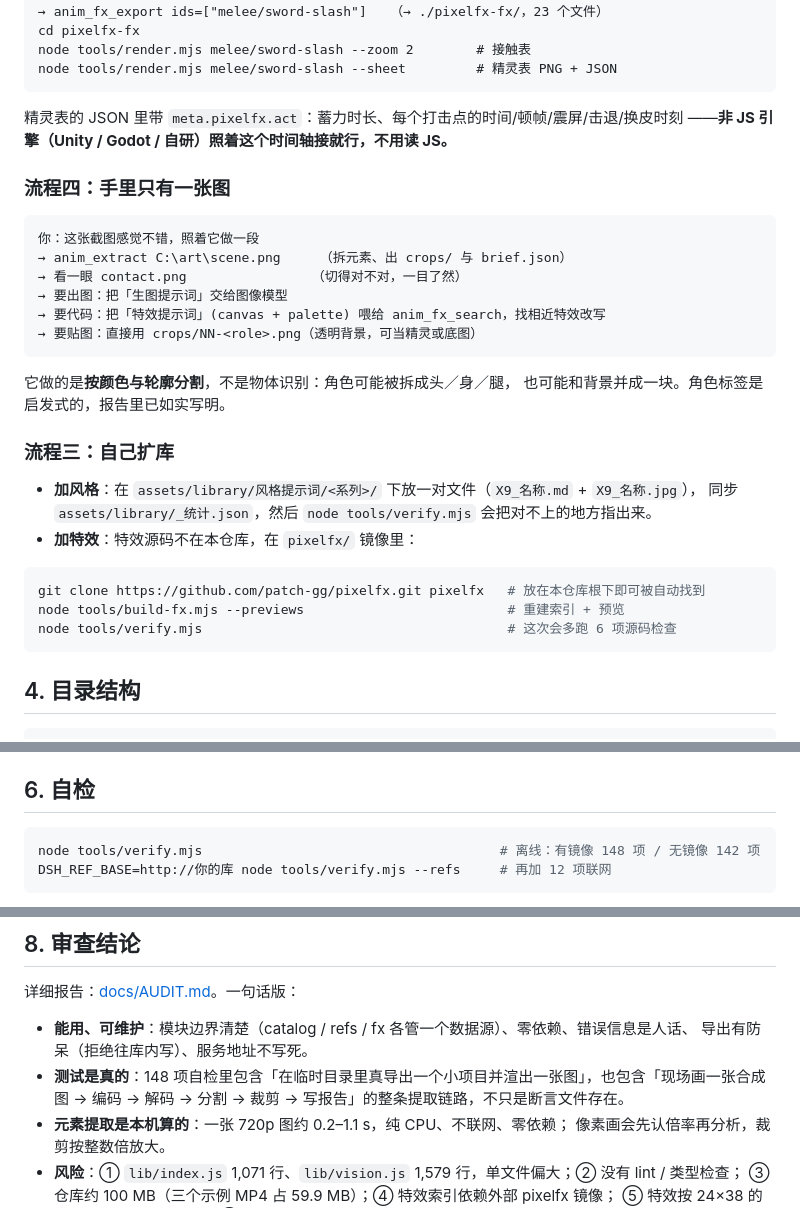
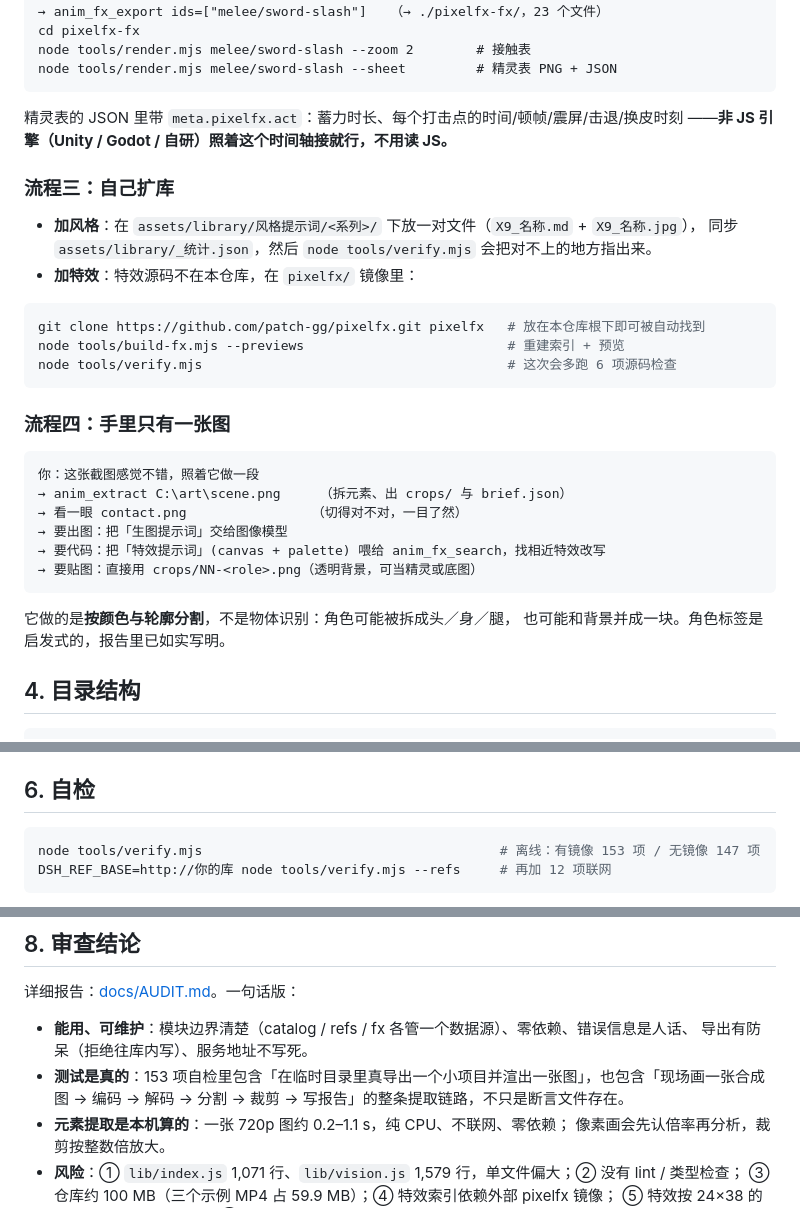
Before and after one commit to Liaoyun666/dsh-art, a Markdown page: README.md, 3 parts joined by grey strips. GitHub-like rendering.

```diff
--- a/README.md
+++ b/README.md
@@ -125,6 +129,18 @@ node tools/render.mjs melee/sword-slash --sheet         # 精灵表 PNG + JSON
 精灵表的 JSON 里带 `meta.pixelfx.act`：蓄力时长、每个打击点的时间/顿帧/震屏/击退/换皮时刻
 ——**非 JS 引擎（Unity / Godot / 自研）照着这个时间轴接就行，不用读 JS。**
 
+### 流程三：自己扩库
+
+- **加风格**：在 `assets/library/风格提示词/<系列>/` 下放一对文件（`X9_名称.md` + `X9_名称.jpg`），
+  同步 `assets/library/_统计.json`，然后 `node tools/verify.mjs` 会把对不上的地方指出来。
+- **加特效**：特效源码不在本仓库，在 `pixelfx/` 镜像里：
+
+~~~bash
+git clone https://github.com/patch-gg/pixelfx.git pixelfx   # 放在本仓库根下即可被自动找到
+node tools/build-fx.mjs --previews                          # 重建索引 + 预览
+node tools/verify.mjs                                       # 这次会多跑 6 项源码检查
+~~~
+
 ### 流程四：手里只有一张图
 
 ~~~text
@@ -138,18 +154,6 @@ node tools/render.mjs melee/sword-slash --sheet         # 精灵表 PNG + JSON
 
 它做的是**按颜色与轮廓分割**，不是物体识别：角色可能被拆成头／身／腿，
 也可能和背景并成一块。角色标签是启发式的，报告里已如实写明。
-
-### 流程三：自己扩库
-
-- **加风格**：在 `assets/library/风格提示词/<系列>/` 下放一对文件（`X9_名称.md` + `X9_名称.jpg`），
-  同步 `assets/library/_统计.json`，然后 `node tools/verify.mjs` 会把对不上的地方指出来。
-- **加特效**：特效源码不在本仓库，在 `pixelfx/` 镜像里：
-
-~~~bash
-git clone https://github.com/patch-gg/pixelfx.git pixelfx   # 放在本仓库根下即可被自动找到
-node tools/build-fx.mjs --previews                          # 重建索引 + 预览
-node tools/verify.mjs                                       # 这次会多跑 6 项源码检查
-~~~
 
 ## 4. 目录结构
 
@@ -220,7 +227,7 @@ clone 慢是这个原因，不是代码。
 ## 6. 自检
 
 ~~~bash
-node tools/verify.mjs                                      # 离线：有镜像 148 项 / 无镜像 142 项
+node tools/verify.mjs                                      # 离线：有镜像 153 项 / 无镜像 147 项
 DSH_REF_BASE=http://你的库 node tools/verify.mjs --refs     # 再加 12 项联网
 ~~~
 
@@ -246,7 +253,7 @@ DSH_REF_BASE=http://你的库 node tools/verify.mjs --refs     # 再加 12 项
 
 - **能用、可维护**：模块边界清楚（catalog / refs / fx 各管一个数据源）、零依赖、错误信息是人话、
   导出有防呆（拒绝往库内写）、服务地址不写死。
-- **测试是真的**：148 项自检里包含「在临时目录里真导出一个小项目并渲出一张图」，也包含「现场画一张合成图 → 编码 → 解码 → 分割 → 裁剪 → 写报告」的整条提取链路，不只是断言文件存在。
+- **测试是真的**：153 项自检里包含「在临时目录里真导出一个小项目并渲出一张图」，也包含「现场画一张合成图 → 编码 → 解码 → 分割 → 裁剪 → 写报告」的整条提取链路，不只是断言文件存在。
 - **元素提取是本机算的**：一张 720p 图约 0.2–1.1 s，纯 CPU、不联网、零依赖；
   像素画会先认倍率再分析，裁剪按整数倍放大。
 - **风险**：① `lib/index.js` 1,071 行、`lib/vision.js` 1,579 行，单文件偏大；② 没有 lint / 类型检查；
```
Also changed, not shown: other parts of README.md (+12 -5 lines), docs/AUDIT.md (+36 -13 lines), docs/extract.md (+2 -0 lines), assets/extract/preview.png (added), assets/extract/scene.png (added), 2 other files.
